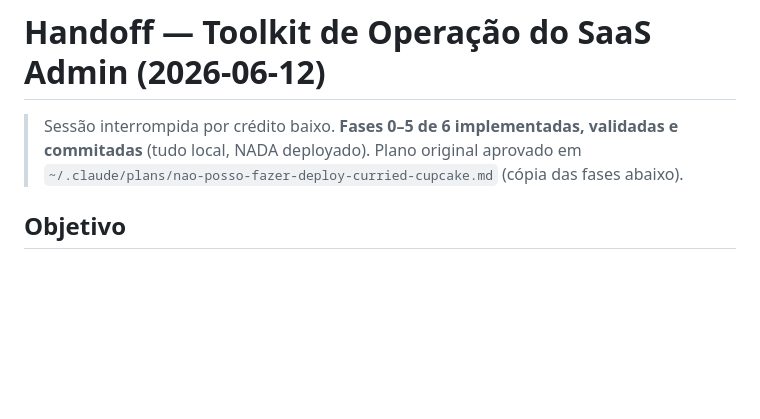
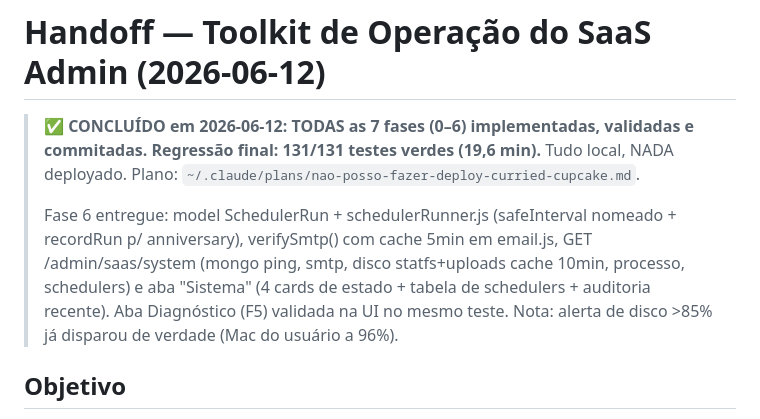
Before and after one commit to pach3c0/fs-saas, a Markdown page: skills/15_0_handoff-toolkit-operacao.md, the part around the change. Drawn GitHub-style; blank space fills up the shorter version.

Commit message:
docs: toolkit de operação concluído — 7 fases, regressão 131/131 verde
Co-Authored-By: Claude Fable 5 <noreply@anthropic.com>

```diff
--- a/skills/15_0_handoff-toolkit-operacao.md
+++ b/skills/15_0_handoff-toolkit-operacao.md
@@ -1,8 +1,15 @@
 # Handoff — Toolkit de Operação do SaaS Admin (2026-06-12)
 
-> Sessão interrompida por crédito baixo. **Fases 0–5 de 6 implementadas, validadas e
-> commitadas** (tudo local, NADA deployado). Plano original aprovado em
-> `~/.claude/plans/nao-posso-fazer-deploy-curried-cupcake.md` (cópia das fases abaixo).
+> ✅ **CONCLUÍDO em 2026-06-12: TODAS as 7 fases (0–6) implementadas, validadas e
+> commitadas. Regressão final: 131/131 testes verdes (19,6 min).** Tudo local,
+> NADA deployado. Plano: `~/.claude/plans/nao-posso-fazer-deploy-curried-cupcake.md`.
+>
+> Fase 6 entregue: model SchedulerRun + schedulerRunner.js (safeInterval nomeado +
+> recordRun p/ anniversary), verifySmtp() com cache 5min em email.js,
+> GET /admin/saas/system (mongo ping, smtp, disco statfs+uploads cache 10min,
+> processo, schedulers) e aba "Sistema" (4 cards de estado + tabela de schedulers +
+> auditoria recente). Aba Diagnóstico (F5) validada na UI no mesmo teste.
+> Nota: alerta de disco >85% já disparou de verdade (Mac do usuário a 96%).
 
 ## Objetivo
 Ferramentas para o dono operar a plataforma sozinho: ver tudo que acontece no app,
```
